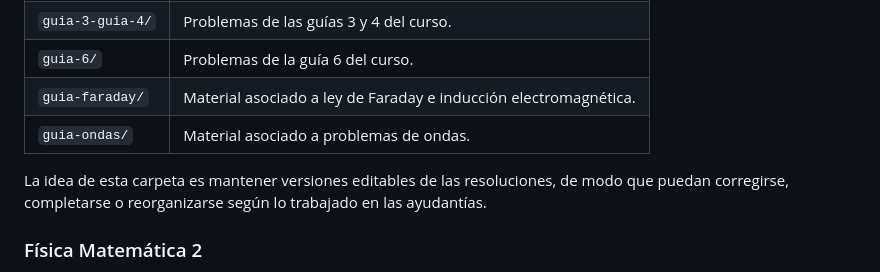
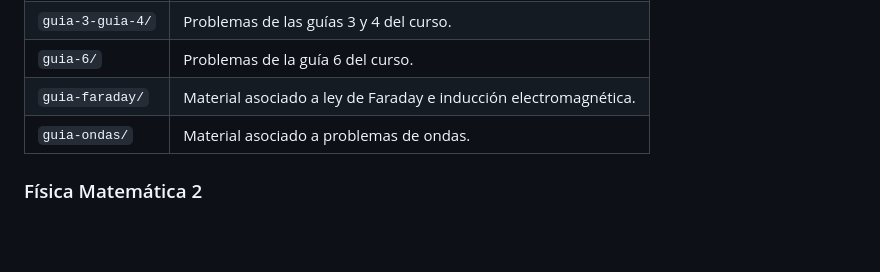
Before and after one commit to jrosasep/ayudantias, a Markdown page: README.md, the part around the change. Drawn GitHub-style; blank space fills up the shorter version.

```diff
--- a/README.md
+++ b/README.md
@@ -43,8 +43,6 @@ En `campos-y-ondas/` se reúne material de apoyo para ayudantías del curso, inc
 | `guia-faraday/` | Material asociado a ley de Faraday e inducción electromagnética. |
 | `guia-ondas/` | Material asociado a problemas de ondas. |
 
-La idea de esta carpeta es mantener versiones editables de las resoluciones, de modo que puedan corregirse, completarse o reorganizarse según lo trabajado en las ayudantías.
-
 ### Física Matemática 2
 
 En `fisica-matematica-2/` se reúne material de ayudantía sobre transformadas de Fourier, separación de variables, ecuación de Laplace, armónicos esféricos, potencial electrostático y ecuación de onda en un disco.
```
